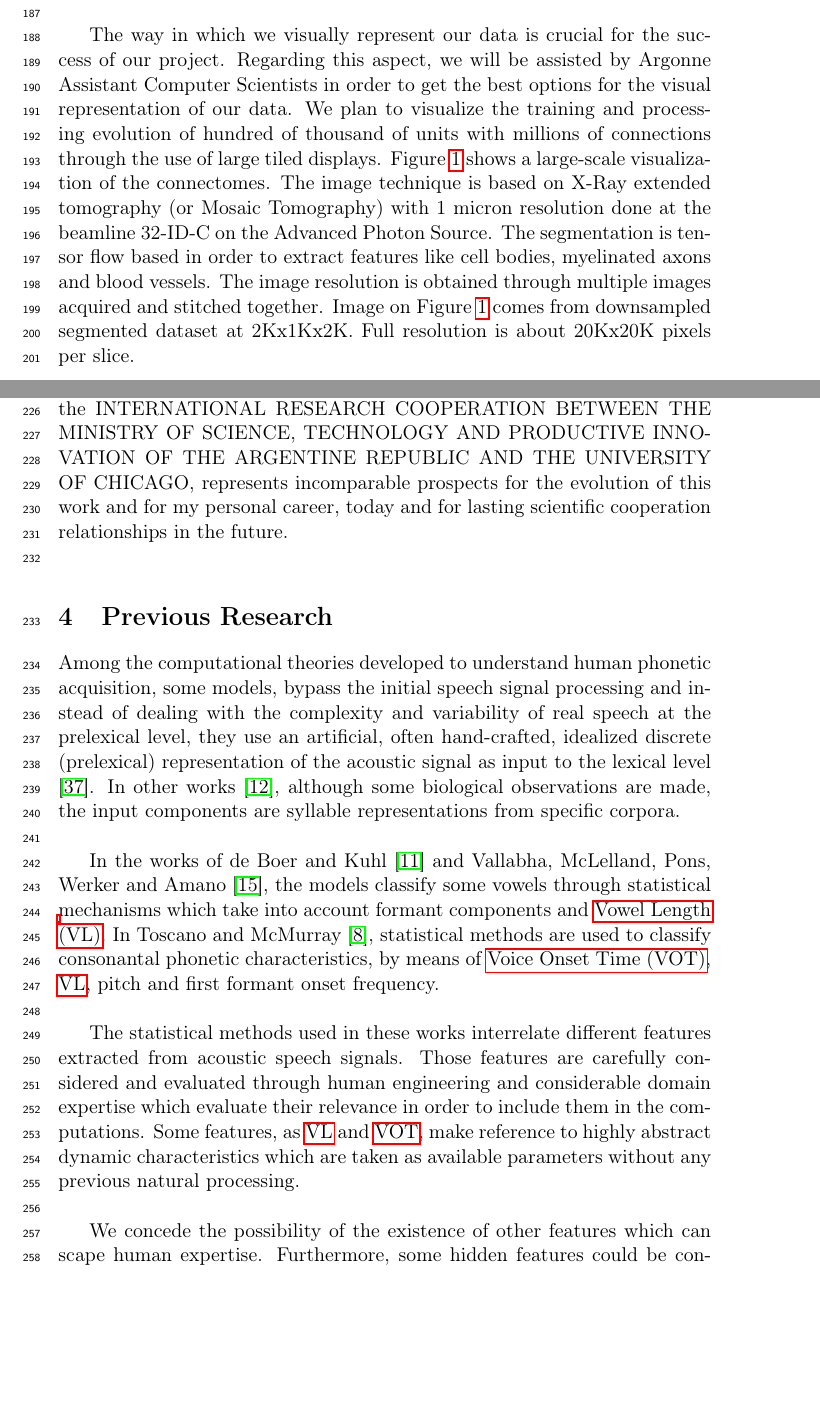
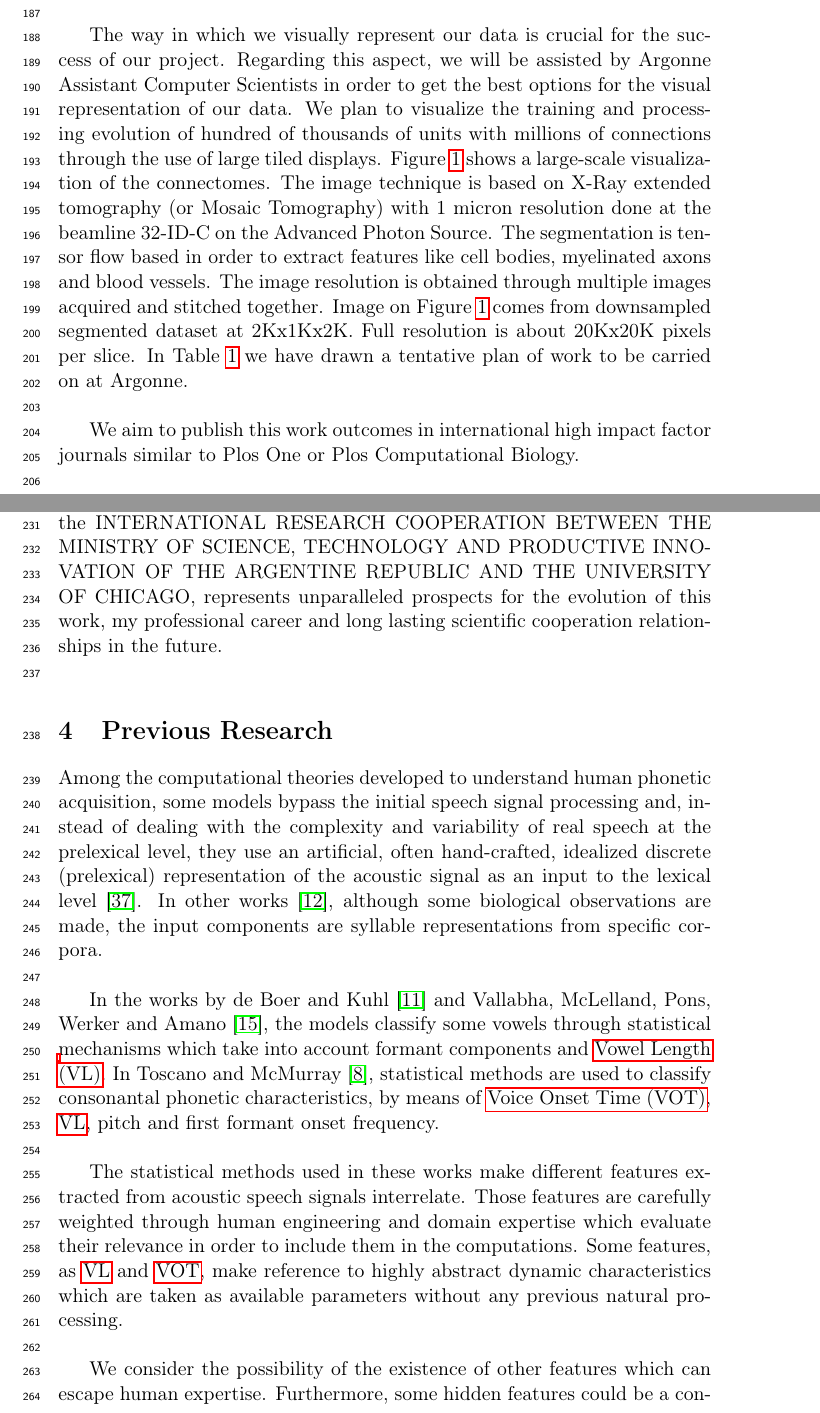
Before and after one commit to dariodematties/Research_Proposal, a LaTeX paper (Research_Project.tex): two parts of pages 5 and 8 of 17, joined at a grey line, cut so that both start at the same text, the shorter picture padded with empty space. Compiled offline with pdfLaTeX.

Commit message:
Spelling and grammar check, up to section entitled: Theoretical Framework and Hypotheses to be Tested. Minor corrections to Plan of Work table.

```diff
--- a/Research_Project.tex
+++ b/Research_Project.tex
@@ -312,7 +311,7 @@ The way in which we visually represent our data is crucial for the success of
 our project.
 Regarding this aspect, we will be assisted by Argonne Assistant Computer Scientists
 in order to get the best options for the visual representation of our data.
-We plan to visualize the training and processing evolution of hundred of thousand
+We plan to visualize the training and processing evolution of hundred of thousands
 of units with millions of connections through the use of large tiled displays.
 Figure \ref{connectome} shows a large-scale visualization of the connectomes.
 The image technique is based on X-Ray extended tomography (or Mosaic Tomography)
@@ -323,8 +322,11 @@ The image resolution is obtained through multiple images acquired
 and stitched together. Image on Figure \ref{connectome} comes from
 downsampled segmented dataset at 2Kx1Kx2K.
 Full resolution is about 20Kx20K pixels per slice.
+In Table \ref{tentative-plan} we have drawn a tentative plan of work to be carried on
+at Argonne. \\
 
-
+We aim to publish this work outcomes in international high impact factor journals
+similar to Plos One or Plos Computational Biology. \\
 
 % this is a table with a tentative plan of work at Argonne
 \begin{table}[]
@@ -447,9 +449,9 @@ TECHNOLOGY AND PRODUCTIVE INNOVATION
 OF THE ARGENTINE REPUBLIC
 AND
 THE UNIVERSITY OF CHICAGO,
-represents incomparable prospects for the
-evolution of this work and for my personal career,
-today and for lasting scientific cooperation
+represents unparalleled prospects for the
+evolution of this work, my professional career
+and long lasting scientific cooperation
 relationships in the future. \\
 
 
@@ -479,16 +481,16 @@ relationships in the future. \\
 \section{Previous Research}
 
 Among the computational theories developed to understand
-human phonetic acquisition, some models, bypass the initial
-speech signal processing and
+human phonetic acquisition, some models bypass the initial
+speech signal processing and,
 instead of dealing with the complexity and variability of real speech
-at the prelexical  level, they use an artificial, often hand-crafted,
+at the prelexical level, they use an artificial, often hand-crafted,
 idealized discrete (prelexical) representation of the acoustic
-signal as input to the lexical level \cite{scharenborg_2010}.
+signal as an input to the lexical level \cite{scharenborg_2010}.
 In other works \cite{dominey_2000}, although some biological observations are made,
 the input components are syllable representations from specific corpora.\\
 
-In the works of de Boer and Kuhl \cite{boer_2003} and Vallabha, McLelland, Pons,
+In the works by de Boer and Kuhl \cite{boer_2003} and Vallabha, McLelland, Pons,
 Werker and Amano \cite{vallabha_2007}, the models classify some vowels
 through statistical mechanisms which take into account formant components
 and \gls{vl}.
@@ -497,10 +499,11 @@ statistical methods are used to classify consonantal phonetic
 characteristics, by means of \gls{vot},
 \gls{vl}, pitch and first formant onset frequency. \\
 
-The statistical methods used in these works interrelate
-different features extracted from acoustic speech signals.
-Those features are carefully considered and evaluated
-through human engineering and considerable domain expertise
+The statistical methods used in these works make
+different features extracted from acoustic speech signals
+interrelate.
+Those features are carefully weighted
+through human engineering and domain expertise
 which evaluate their relevance in order to include them
 in the computations.
 Some features, as \gls{vl} and \gls{vot},
@@ -509,9 +512,9 @@ which are taken
 as available parameters without any previous natural
 processing.\\
 
-We concede the possibility of the existence of other
-features which can scape human expertise.
-Furthermore, some hidden features could be constituent
+We consider the possibility of the existence of other
+features which can escape human expertise.
+Furthermore, some hidden features could be a constituent
 part of those abstract features evaluated by humans. \\
 
 In this respect, deep learning approaches have gained significant interest as a
```
Also changed, not shown: Research_Project.tex (63 more changed lines).
